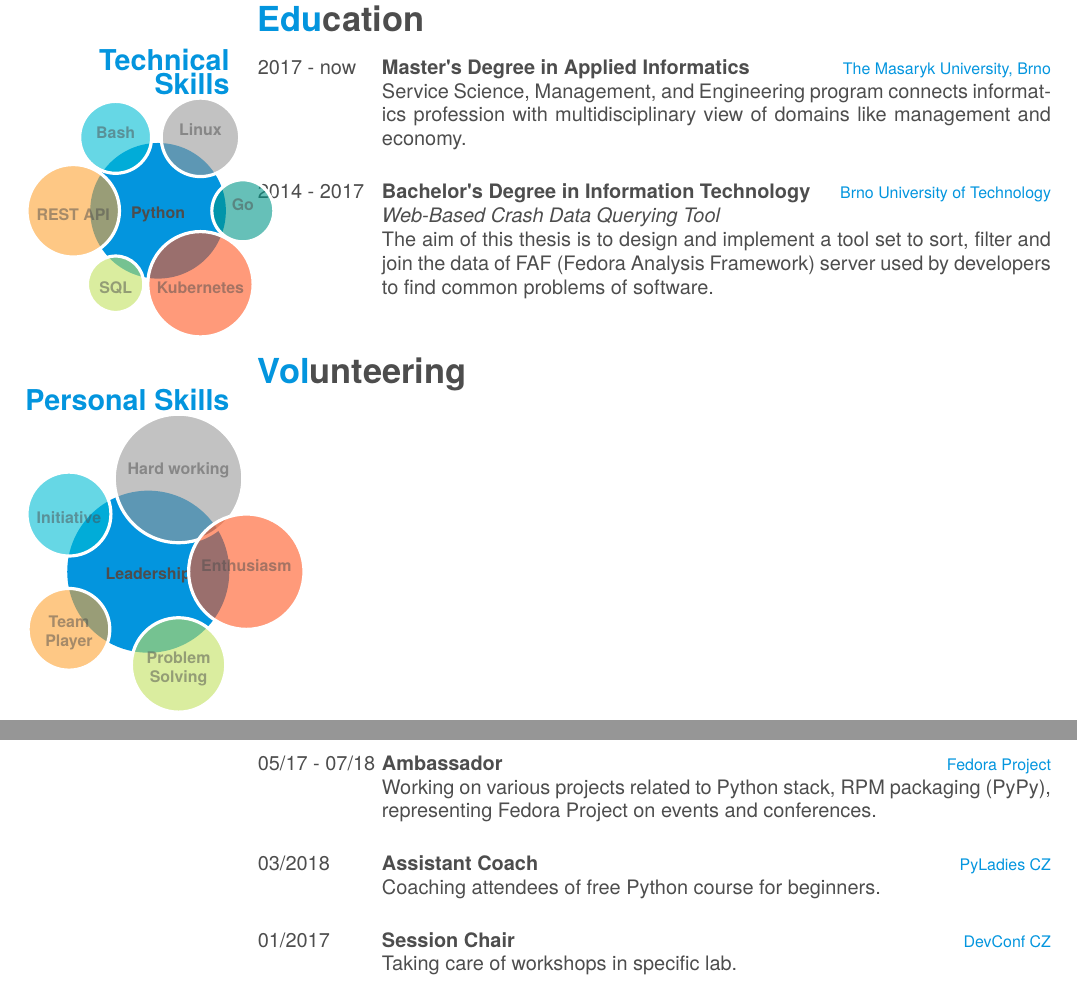
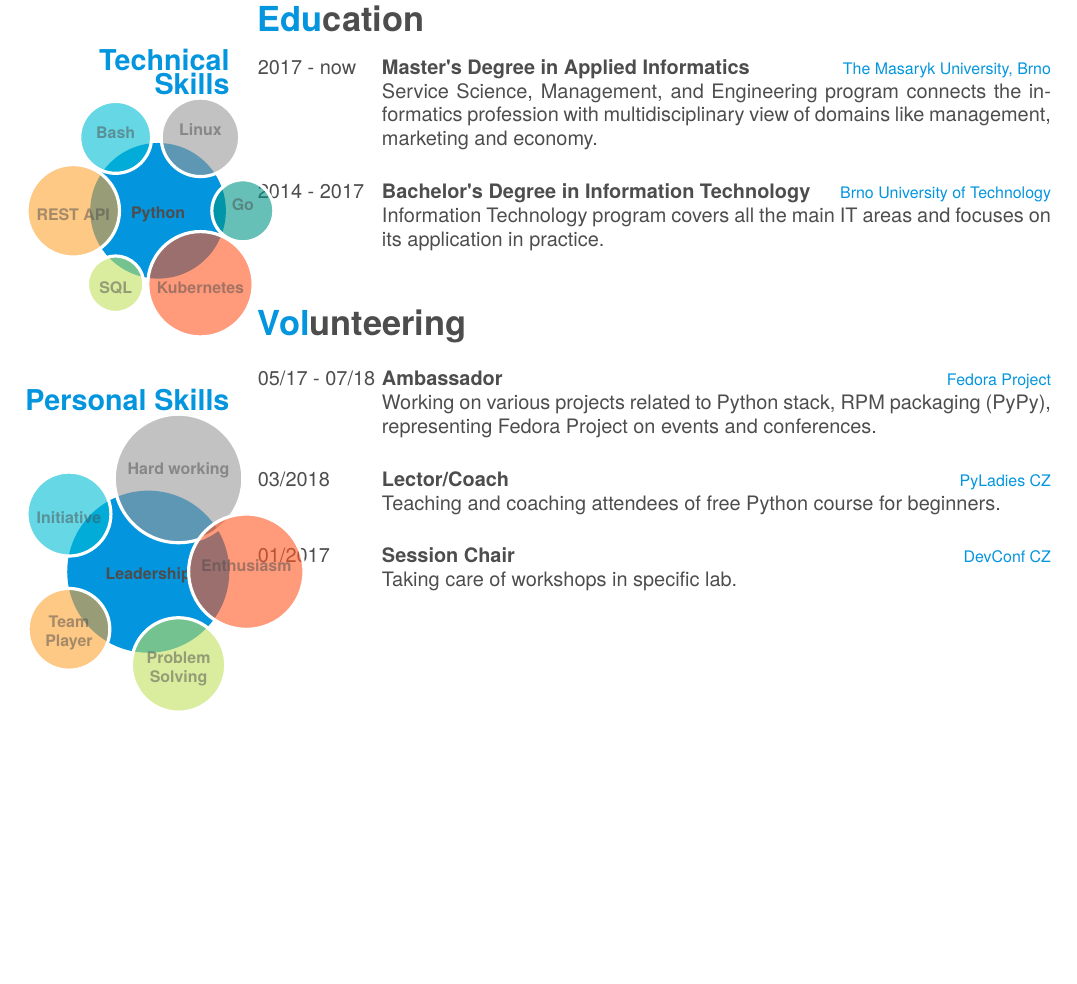
Before and after one commit to mcyprian/cv, a LaTeX CV (cv.tex): two parts of pages 1 and 2 of 2 before the commit and part of page 1 of 2 after it, the two joined at a grey line, cut so that both start at the same text, the shorter picture padded with empty space. Compiled offline with XeLaTeX; a missing font is replaced by an installed copy or a similar font.

Commit message:
Minor adjustment to fit cv into single page

```diff
--- a/cv.tex
+++ b/cv.tex
@@ -141,15 +141,13 @@
     {2017 - now}
     {Master's Degree in Applied Informatics}
     {The Masaryk University, Brno}
-    {Service Science, Management, and Engineering program connects informatics profession with
-    multidisciplinary view of domains like management and economy.\\}
+    {Service Science, Management, and Engineering program connects the informatics profession with
+    multidisciplinary view of domains like management, marketing and economy.\\}
   \entry
     {2014 - 2017}
     {Bachelor's Degree in Information Technology}
     {Brno University of Technology}
-    {\emph{Web-Based Crash Data Querying Tool} \\The aim of this thesis is to design and implement
-    a tool set to sort, filter and join the data of FAF (Fedora Analysis Framework) server used
-    by developers to find common problems of software.\\}
+    {Information Technology program covers all the main IT areas and focuses on its application in practice.\\}
 \end{entrylist}
 
 \section{Volunteering}
@@ -163,9 +161,9 @@
 
   \entry
     {03/2018}
-    {Assistant Coach}
+    {Lector/Coach}
     {PyLadies CZ}
-    {Coaching attendees of free Python course for beginners.\\}
+    {Teaching and coaching attendees of free Python course for beginners.\\}
 
   \entry
     {01/2017}
```
Also changed, not shown: output/mcyprian_cv.pdf.
